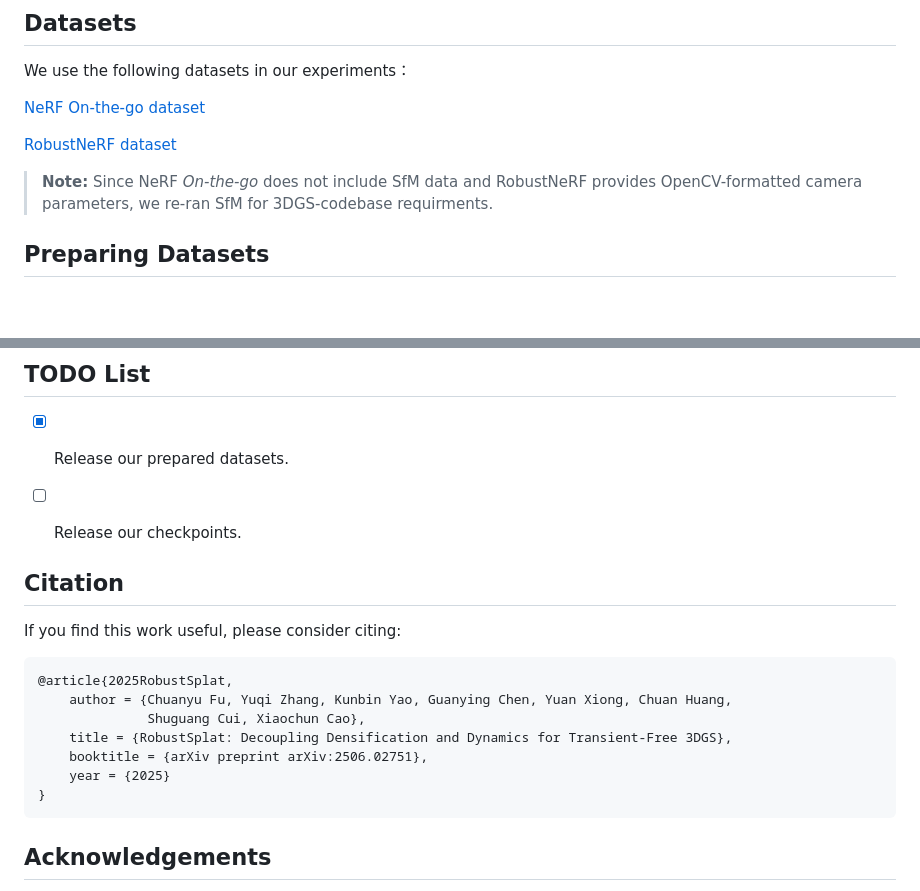
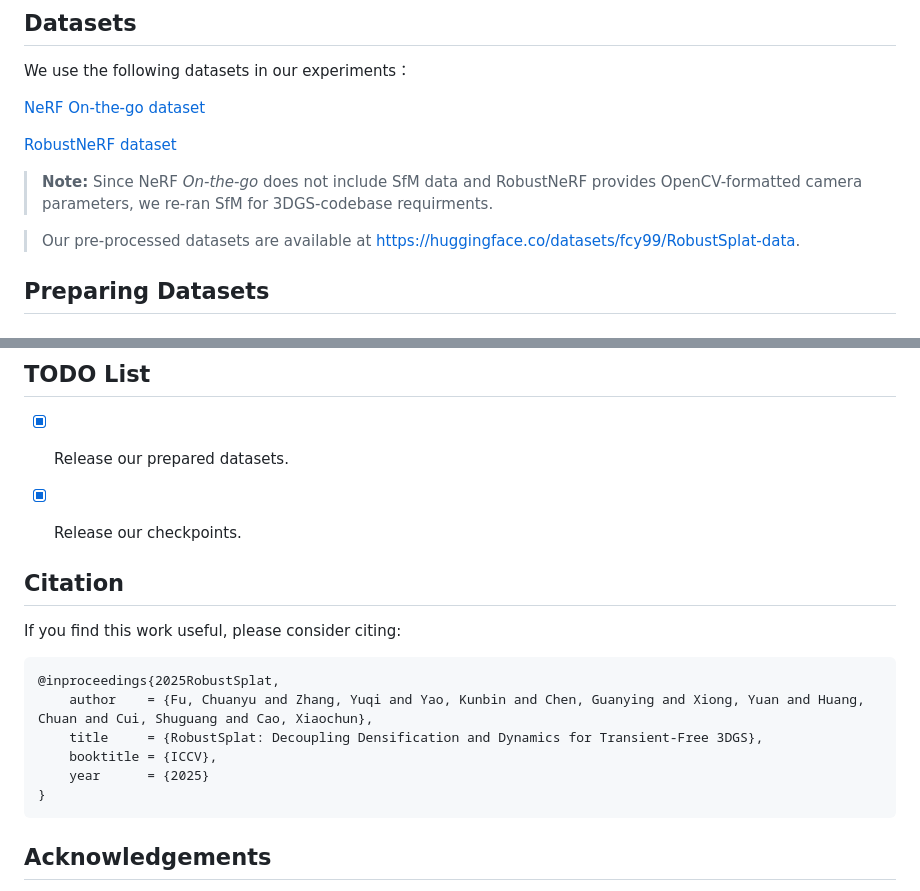
Before and after one commit to johnnylu305/RobustSplat-gendf, a Markdown page: README.md, 2 parts joined by grey strips. GitHub-like rendering; blank space fills up the shorter version.

Commit message:
Release checkpoints

````diff
--- a/README.md
+++ b/README.md
@@ -31,6 +32,8 @@ We use the following datasets in our experiments：
 [RobustNeRF dataset](https://robustnerf.github.io/)
 
 > **Note:** Since NeRF *On-the-go* does not include SfM data and RobustNeRF provides OpenCV-formatted camera parameters, we re-ran SfM for 3DGS-codebase requirments.
+
+> Our pre-processed datasets are available at https://huggingface.co/datasets/fcy99/RobustSplat-data.
 
 ## Preparing Datasets
 
@@ -82,18 +85,17 @@ python metrics.py -m <model path>
 
 ## TODO List
 - [x] Release our prepared datasets.
-- [ ] Release our checkpoints.
+- [x] Release our checkpoints.
 
 
 ## Citation
 If you find this work useful, please consider citing:
 ```bibtex
-@article{2025RobustSplat,
-    author = {Chuanyu Fu, Yuqi Zhang, Kunbin Yao, Guanying Chen, Yuan Xiong, Chuan Huang,
-              Shuguang Cui, Xiaochun Cao},
-    title = {RobustSplat: Decoupling Densification and Dynamics for Transient-Free 3DGS},
-    booktitle = {arXiv preprint arXiv:2506.02751},
-    year = {2025}
+@inproceedings{2025RobustSplat,
+    author    = {Fu, Chuanyu and Zhang, Yuqi and Yao, Kunbin and Chen, Guanying and Xiong, Yuan and Huang, Chuan and Cui, Shuguang and Cao, Xiaochun},
+    title     = {RobustSplat: Decoupling Densification and Dynamics for Transient-Free 3DGS},
+    booktitle = {ICCV},
+    year      = {2025}
 }
 ```
 
````
Also changed, not shown: other parts of README.md (+4 -3 lines).
